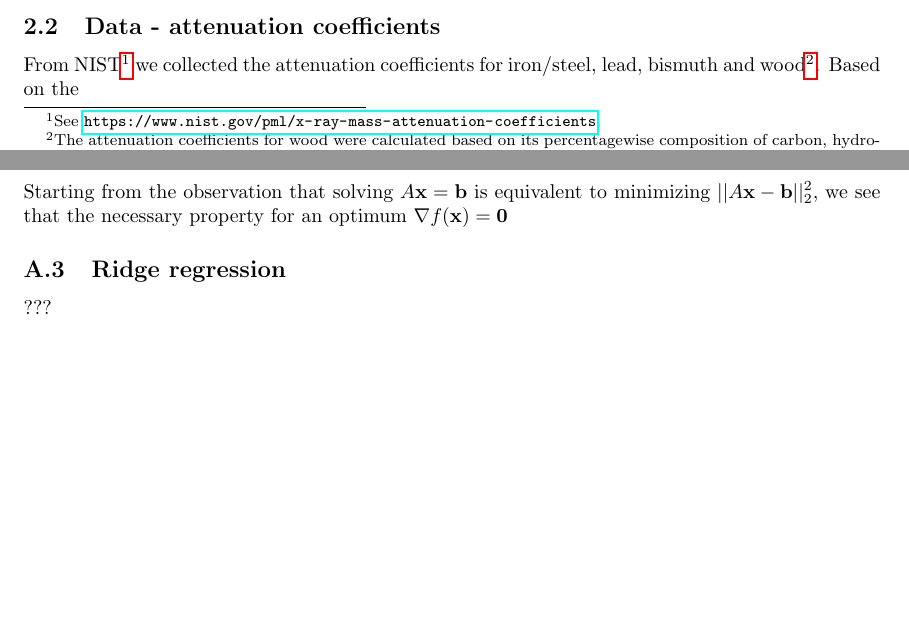
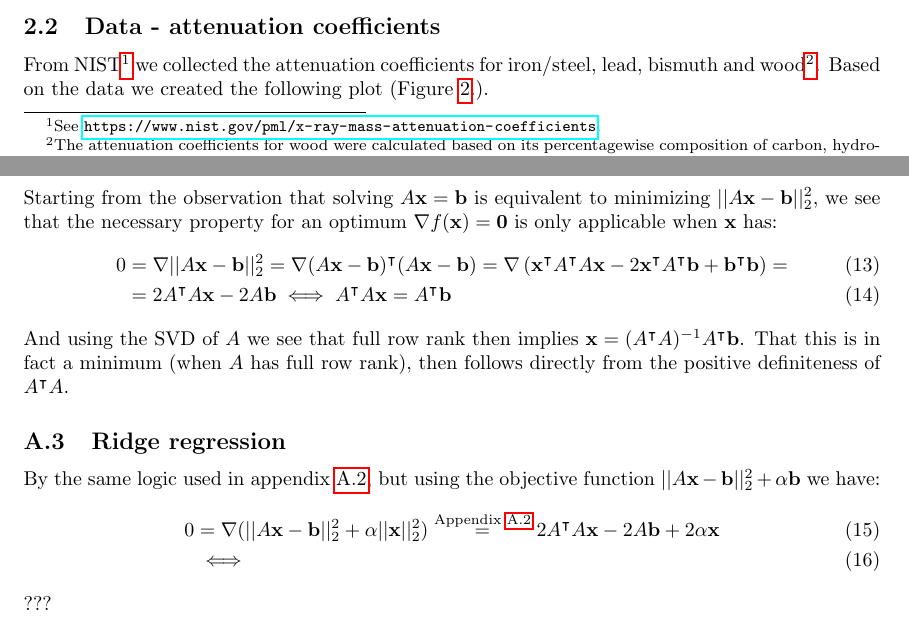
Before and after one commit to ElMiho/02526-exam-project, a LaTeX document (main.tex): two parts of pages 2 and 7 of 25, joined at a grey line, cut so that both start at the same text, the shorter picture padded with empty space. Compiled offline with pdfLaTeX.

Commit message:
Updates from Overleaf

```diff
--- a/main.tex
+++ b/main.tex
@@ -162,4 +163,4 @@ How representative these distributions are of the actual object depends on the n
 Therefore, as part of constructing a fast and costefficient CT-scanner design, we simulate distributions using different numbers of rays and angles, and at different resolutions for use in determinening the best combination of these parameters. Moreover, we want our parameters to be robust towards noise and to different possible wood-shapes and shot-distributions and thus also simulate distributions varying these parameters.
 
 \subsection{Data - attenuation coefficients} \label{NISTDATA}
-From NIST\footnote{See \url{https://www.nist.gov/pml/x-ray-mass-attenuation-coefficients}.} we collected the attenuation coefficients for iron/steel, lead, bismuth and wood\footnote{The attenuation coefficients for wood were calculated based on its percentagewise composition of carbon, hydrogen and oxygen - based on the source: ???.}. Based on the
+From NIST\footnote{See \url{https://www.nist.gov/pml/x-ray-mass-attenuation-coefficients}.} we collected the attenuation coefficients for iron/steel, lead, bismuth and wood\footnote{The attenuation coefficients for wood were calculated based on its percentagewise composition of carbon, hydrogen and oxygen - based on the source: ???.}. Based on the data we created the following plot (Figure \ref{fig:all-NIST-attenuation-coef-data}.).
@@ -361,9 +369,19 @@ As a special case when the material is homogeneous, we get that $x = x_0$ is ind
 \end{equation}
 
 \subsection{Least squares}\label{appendix:least-squares}
-Starting from the observation that solving $A\mathbf{x} = \mathbf{b}$ is equivalent to minimizing $||A\mathbf{x} - \mathbf{b}||_2^{2}$, we see that the necessary property for an optimum $\nabla f(\mathbf{x}) = \mathbf{0}$
+Starting from the observation that solving $A\mathbf{x} = \mathbf{b}$ is equivalent to minimizing $||A\mathbf{x} - \mathbf{b}||_2^{2}$, we see that the necessary property for an optimum $\nabla f(\mathbf{x}) = \mathbf{0}$ is only applicable when $\mathbf{x}$ has:
+\begin{align}
+    0 &= \nabla ||A\mathbf{x} - \mathbf{b}||_2^{2} = \nabla (A\mathbf{x} - \mathbf{b})^\intercal (A\mathbf{x} - \mathbf{b}) = \nabla \left(\mathbf{x}^\intercal A^\intercal A \mathbf{x} - 2\mathbf{x}^\intercal A^\intercal \mathbf{b} + \mathbf{b}^\intercal \mathbf{b} \right) =  \\
+    &= 2A^\intercal A \mathbf{x} - 2A\mathbf{b} \iff A^\intercal A \mathbf{x} = A^\intercal\mathbf{b}
+\end{align}
+And using the SVD of $A$ we see that full row rank then implies $\mathbf{x} = (A^\intercal A)^{-1} A^\intercal\mathbf{b}$. That this is in fact a minimum (when $A$ has full row rank), then follows directly from the positive definiteness of $A^\intercal A$.
 
 \subsection{Ridge regression}\label{appendix:ridge-time}
+By the same logic used in appendix \ref{appendix:least-squares}, but using the objective function $||A\mathbf{x} - \mathbf{b}||_2^2 + \alpha \mathbf{b}$ we have:
+\begin{align}
+    0 &= \nabla (||A\mathbf{x} - \mathbf{b}||_2^{2} + \alpha ||\mathbf{x}||_2^{2}) \stackrel{\textrm{Appendix \ref{appendix:least-squares}}}{=} 2A^\intercal A \mathbf{x} - 2A\mathbf{b} + 2\alpha \mathbf{x} \\
+    &\iff
+\end{align}
 ???
 
 
```
Also changed, not shown: main.tex (12 more changed lines).
